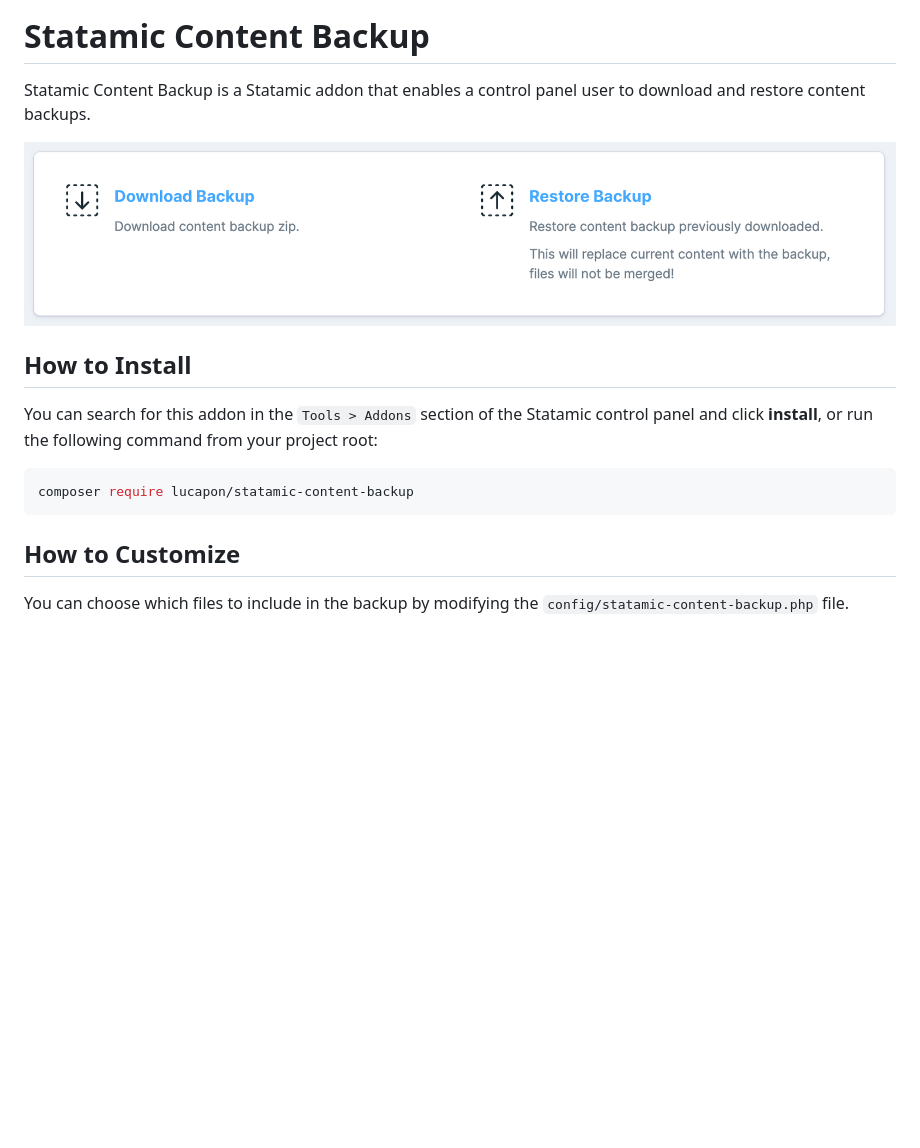
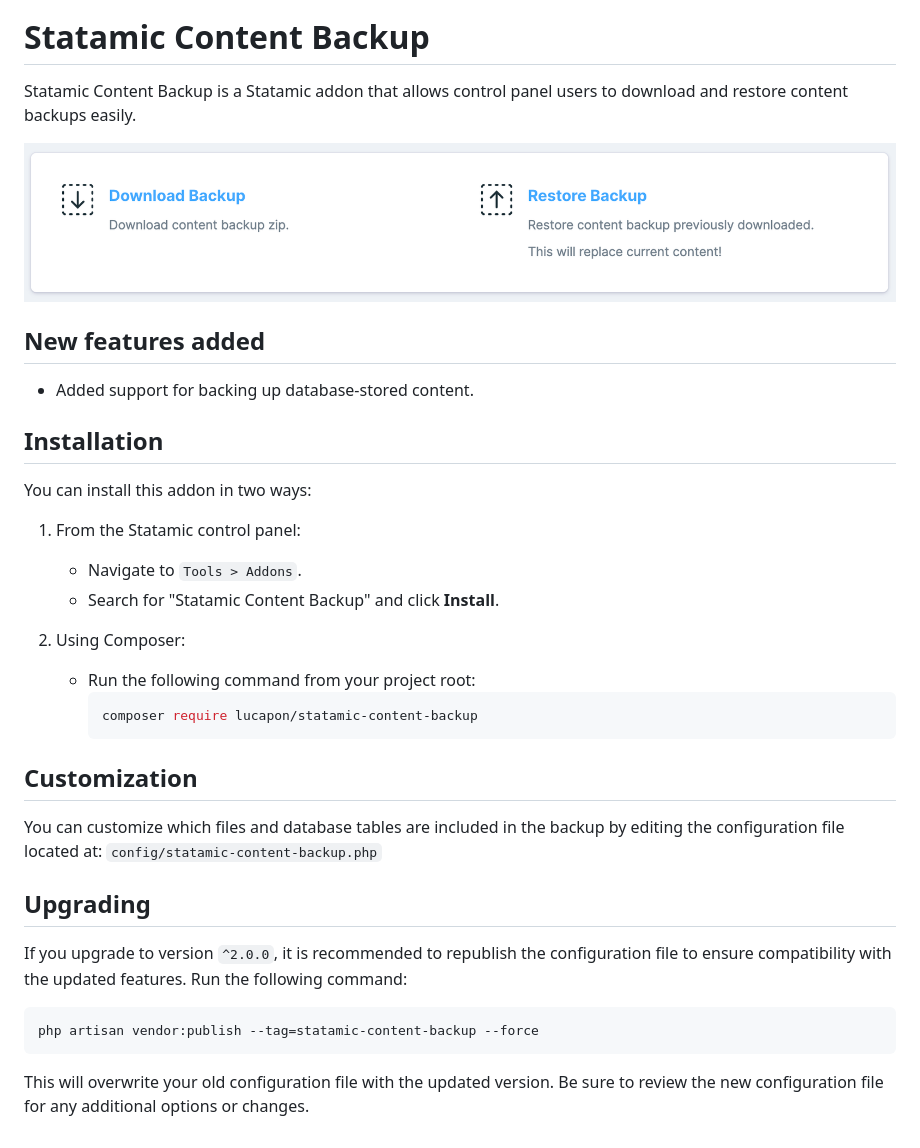
Before and after one commit to LucaPon/statamic-content-backup, a Markdown page: README.md, the part around one of its changes. Rendered like a GitHub page; pictures changed too: images/image.png; blank space fills up the shorter version.

Commit message:
feat: adding support for database stored content

````diff
--- a/README.md
+++ b/README.md
@@ -1,19 +4,41 @@
 # Statamic Content Backup
 
-Statamic Content Backup is a Statamic addon that enables a control panel user to download and restore content backups.
-
+Statamic Content Backup is a Statamic addon that allows control panel users to download and restore content backups easily.
 
 <img src="images/image.png" />
 
 
-## How to Install
+## New features added
 
-You can search for this addon in the `Tools > Addons` section of the Statamic control panel and click **install**, or run the following command from your project root:
+- Added support for backing up database-stored content.
 
-``` bash
-composer require lucapon/statamic-content-backup
+## Installation
+
+You can install this addon in two ways:
+
+1. From the Statamic control panel:
+
+   - Navigate to `Tools > Addons`.
+   - Search for "Statamic Content Backup" and click **Install**.
+
+2. Using Composer:
+
+   - Run the following command from your project root:
+     ```bash
+     composer require lucapon/statamic-content-backup
+     ```
+
+
+## Customization
+
+You can customize which files and database tables are included in the backup by editing the configuration file located at: `config/statamic-content-backup.php`
+
+## Upgrading
+
+If you upgrade to version `^2.0.0`, it is recommended to republish the configuration file to ensure compatibility with the updated features. Run the following command:
+
+```bash
+php artisan vendor:publish --tag=statamic-content-backup --force
 ```
 
-## How to Customize
-
-You can choose which files to include in the backup by modifying the ```config/statamic-content-backup.php``` file.
+This will overwrite your old configuration file with the updated version. Be sure to review the new configuration file for any additional options or changes.
````
Also changed, not shown: other parts of README.md (+3 -0 lines), 7 other files.
